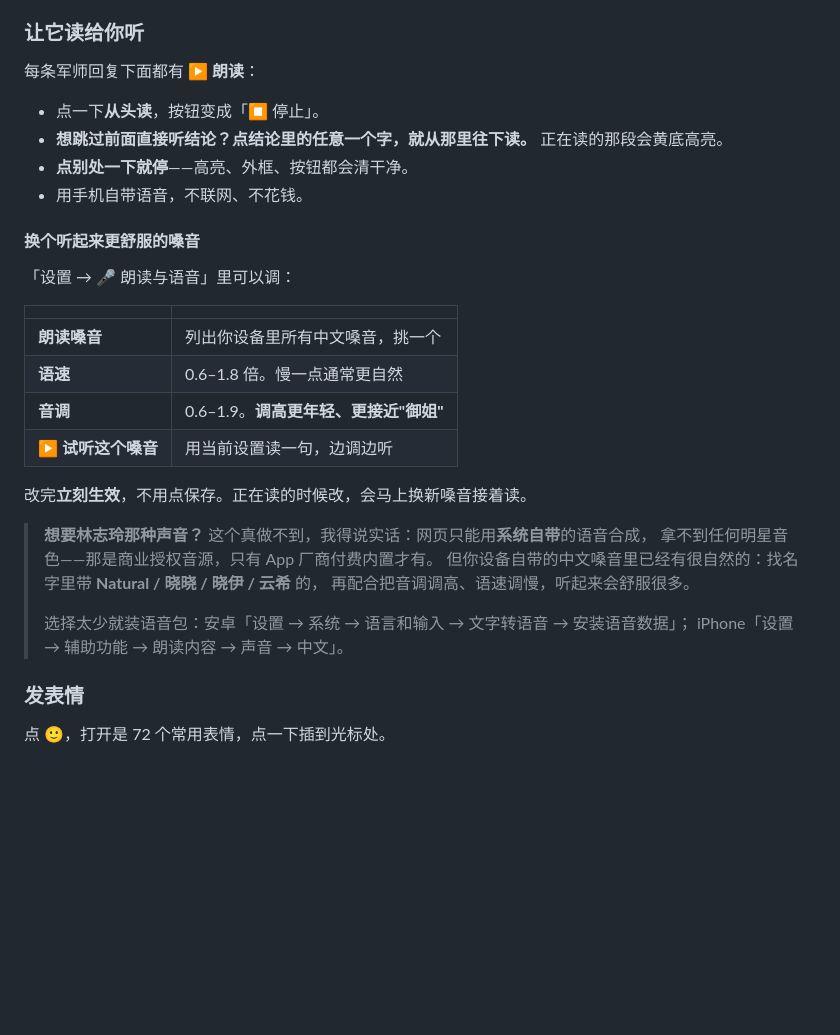
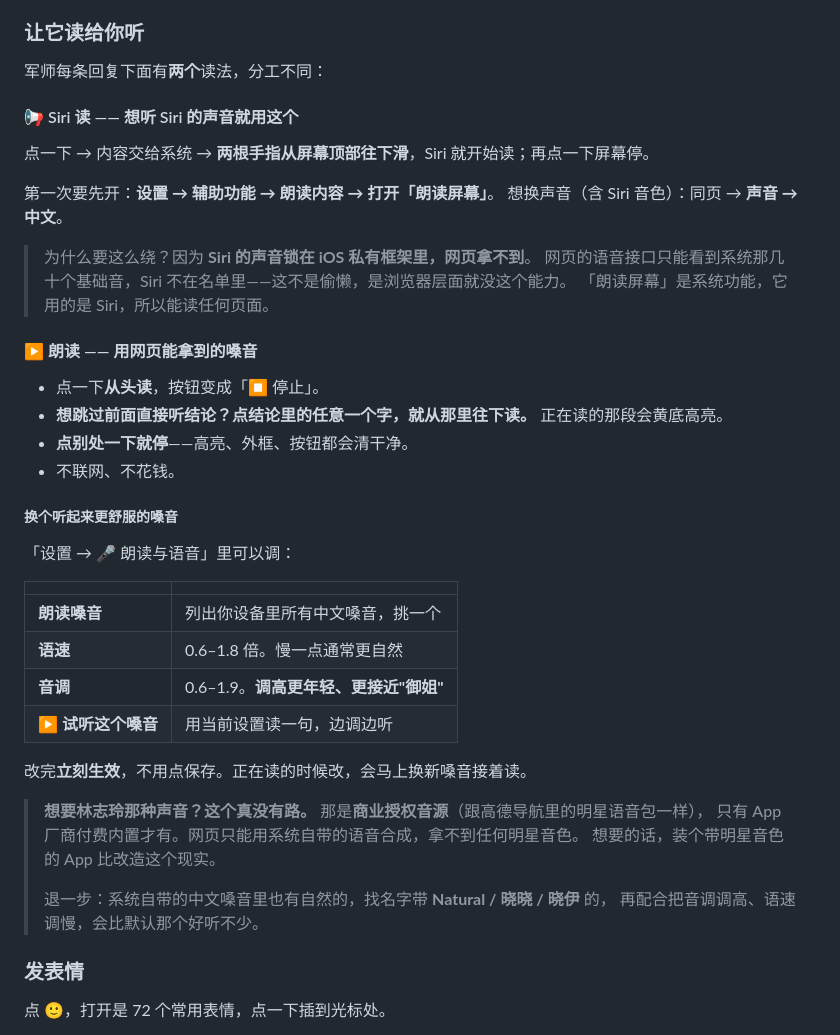
Before and after one commit to huadazi2026/huadazi, a Markdown page: junshi/使用说明.md, the part around the change. GitHub-like rendering; blank space fills up the shorter version.

Commit message:
junshi: update ????.md

```diff
--- a/junshi/使用说明.md
+++ b/junshi/使用说明.md
@@ -89,14 +89,25 @@
   第一次要先开：设置 → 通用 → 键盘 → 启用听写。
 
 ### 让它读给你听
-每条军师回复下面都有 **▶ 朗读**：
+军师每条回复下面有**两个**读法，分工不同：
 
+#### 📢 Siri 读 —— 想听 Siri 的声音就用这个
+点一下 → 内容交给系统 → **两根手指从屏幕顶部往下滑**，Siri 就开始读；再点一下屏幕停。
+
+第一次要先开：**设置 → 辅助功能 → 朗读内容 → 打开「朗读屏幕」**。
+想换声音（含 Siri 音色）：同页 → **声音 → 中文**。
+
+> 为什么要这么绕？因为 **Siri 的声音锁在 iOS 私有框架里，网页拿不到**。
+> 网页的语音接口只能看到系统那几十个基础音，Siri 不在名单里——这不是偷懒，是浏览器层面就没这个能力。
+> 「朗读屏幕」是系统功能，它用的是 Siri，所以能读任何页面。
+
+#### ▶ 朗读 —— 用网页能拿到的嗓音
 - 点一下**从头读**，按钮变成「⏹ 停止」。
 - **想跳过前面直接听结论？点结论里的任意一个字，就从那里往下读。** 正在读的那段会黄底高亮。
 - **点别处一下就停**——高亮、外框、按钮都会清干净。
-- 用手机自带语音，不联网、不花钱。
+- 不联网、不花钱。
 
-#### 换个听起来更舒服的嗓音
+##### 换个听起来更舒服的嗓音
 「设置 → 🎤 朗读与语音」里可以调：
 
 | | |
@@ -108,13 +119,12 @@
 
 改完**立刻生效**，不用点保存。正在读的时候改，会马上换新嗓音接着读。
 
-> **想要林志玲那种声音？** 这个真做不到，我得说实话：网页只能用**系统自带**的语音合成，
-> 拿不到任何明星音色——那是商业授权音源，只有 App 厂商付费内置才有。
-> 但你设备自带的中文嗓音里已经有很自然的：找名字里带 **Natural / 晓晓 / 晓伊 / 云希** 的，
-> 再配合把音调调高、语速调慢，听起来会舒服很多。
+> **想要林志玲那种声音？这个真没有路。** 那是**商业授权音源**（跟高德导航里的明星语音包一样），
+> 只有 App 厂商付费内置才有。网页只能用系统自带的语音合成，拿不到任何明星音色。
+> 想要的话，装个带明星音色的 App 比改造这个现实。
 >
-> 选择太少就装语音包：安卓「设置 → 系统 → 语言和输入 → 文字转语音 → 安装语音数据」；
-> iPhone「设置 → 辅助功能 → 朗读内容 → 声音 → 中文」。
+> 退一步：系统自带的中文嗓音里也有自然的，找名字带 **Natural / 晓晓 / 晓伊** 的，
+> 再配合把音调调高、语速调慢，会比默认那个好听不少。
 
 ### 发表情
 点 **🙂**，打开是 72 个常用表情，点一下插到光标处。
```
